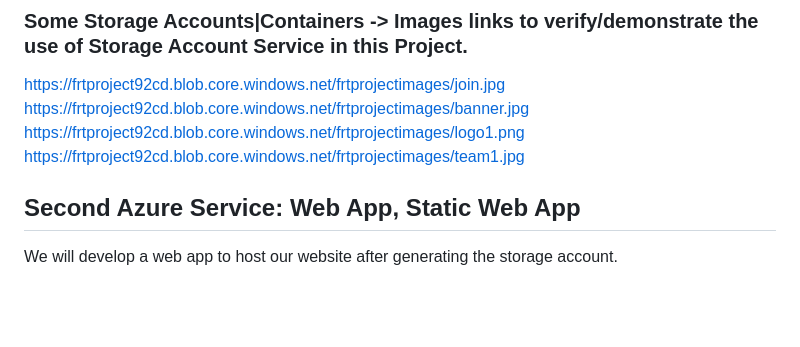
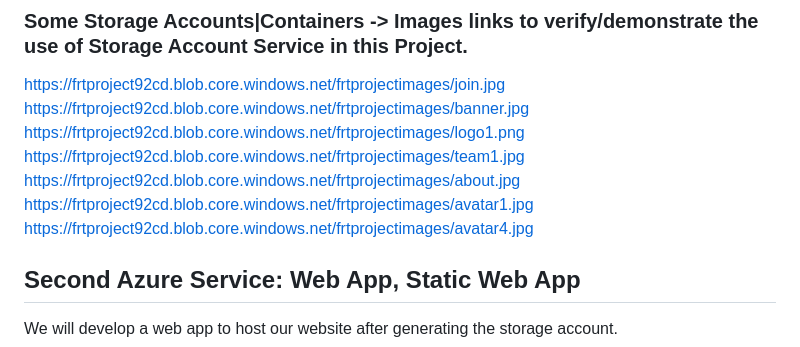
Before and after one commit to Sumitchongder/FRT_Final_Project, a Markdown page: README.md, the part around the change. Rendered like a GitHub page; blank space fills up the shorter version.

```diff
--- a/README.md
+++ b/README.md
@@ -36,7 +36,11 @@ Within the Storage Accounts|Container -> frtprojectimages, I have stored all the
  https://frtproject92cd.blob.core.windows.net/frtprojectimages/join.jpg
  https://frtproject92cd.blob.core.windows.net/frtprojectimages/banner.jpg
  https://frtproject92cd.blob.core.windows.net/frtprojectimages/logo1.png
-https://frtproject92cd.blob.core.windows.net/frtprojectimages/team1.jpg
+ https://frtproject92cd.blob.core.windows.net/frtprojectimages/team1.jpg
+ https://frtproject92cd.blob.core.windows.net/frtprojectimages/about.jpg
+ https://frtproject92cd.blob.core.windows.net/frtprojectimages/avatar1.jpg
+https://frtproject92cd.blob.core.windows.net/frtprojectimages/avatar4.jpg
+
 
 ## Second Azure Service: Web App, Static Web App
 
```
